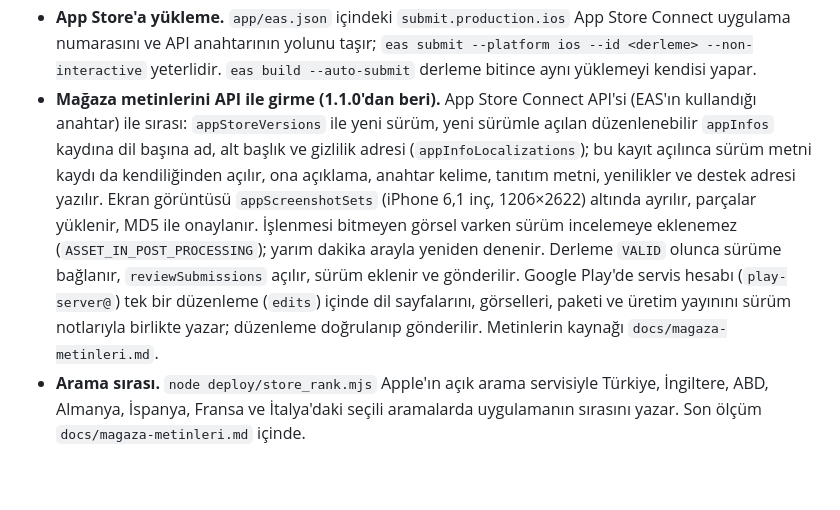
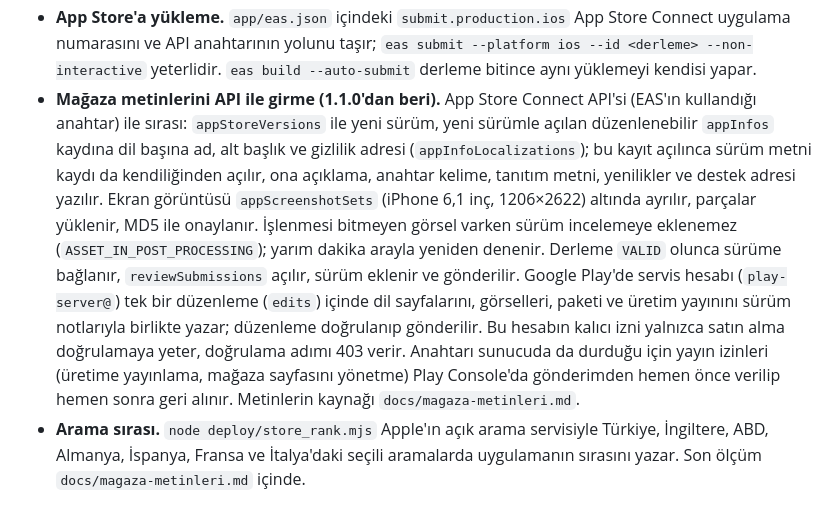
Before and after one commit to yusufemrederinoz/SportsApps, a Markdown page: docs/teknik-mimari.md, the part around the change. GitHub-like rendering; blank space fills up the shorter version.

Commit message:
Note that Play publishing needs temporary permissions on the service account

```diff
--- a/docs/teknik-mimari.md
+++ b/docs/teknik-mimari.md
@@ -808,7 +808,7 @@ Mağazalar ekran görüntülerinin uygulamanın gerçek ekranları olmasını is
 - **iOS imza profili.** Uygulamaya yeni bir yetki (bildirim gibi) eklendiğinde etkileşimsiz EAS derlemesi eski profili yeniden kullanır ve Xcode "profile doesn't include the … capability" hatası verir. Yetki Apple tarafında uygulama kimliğine eklenince eski profil geçersiz olur; `EXPO_ASC_*` değişkenleriyle çalıştırılan sonraki derleme yenisini üretir.
 - **EAS arşivi.** EAS CLI yüklenecek dosyaları depo kökündeki `.easignore` ile seçer; bu dosya varken `.gitignore` dosyalarına bakmaz. Dosya, Windows'ta alt klasör `.gitignore` kurallarının uygulanmaması yüzünden eklendi (yerel `app/android` 3,3 GB arşive giriyordu). Yeni bir ignore kuralı gerekirse oraya da yazılmalı. Arşiv yaklaşık 30 MB olmalı; büyük çıkarsa yükleme durdurulup nedenine bakılmalı, çünkü kesilen her deneme uzak yapı numarasını ilerletir.
 - **App Store'a yükleme.** `app/eas.json` içindeki `submit.production.ios` App Store Connect uygulama numarasını ve API anahtarının yolunu taşır; `eas submit --platform ios --id <derleme> --non-interactive` yeterlidir. `eas build --auto-submit` derleme bitince aynı yüklemeyi kendisi yapar.
-- **Mağaza metinlerini API ile girme (1.1.0'dan beri).** App Store Connect API'si (EAS'ın kullandığı anahtar) ile sırası: `appStoreVersions` ile yeni sürüm, yeni sürümle açılan düzenlenebilir `appInfos` kaydına dil başına ad, alt başlık ve gizlilik adresi (`appInfoLocalizations`); bu kayıt açılınca sürüm metni kaydı da kendiliğinden açılır, ona açıklama, anahtar kelime, tanıtım metni, yenilikler ve destek adresi yazılır. Ekran görüntüsü `appScreenshotSets` (iPhone 6,1 inç, 1206×2622) altında ayrılır, parçalar yüklenir, MD5 ile onaylanır. İşlenmesi bitmeyen görsel varken sürüm incelemeye eklenemez (`ASSET_IN_POST_PROCESSING`); yarım dakika arayla yeniden denenir. Derleme `VALID` olunca sürüme bağlanır, `reviewSubmissions` açılır, sürüm eklenir ve gönderilir. Google Play'de servis hesabı (`play-server@`) tek bir düzenleme (`edits`) içinde dil sayfalarını, görselleri, paketi ve üretim yayınını sürüm notlarıyla birlikte yazar; düzenleme doğrulanıp gönderilir. Metinlerin kaynağı `docs/magaza-metinleri.md`.
+- **Mağaza metinlerini API ile girme (1.1.0'dan beri).** App Store Connect API'si (EAS'ın kullandığı anahtar) ile sırası: `appStoreVersions` ile yeni sürüm, yeni sürümle açılan düzenlenebilir `appInfos` kaydına dil başına ad, alt başlık ve gizlilik adresi (`appInfoLocalizations`); bu kayıt açılınca sürüm metni kaydı da kendiliğinden açılır, ona açıklama, anahtar kelime, tanıtım metni, yenilikler ve destek adresi yazılır. Ekran görüntüsü `appScreenshotSets` (iPhone 6,1 inç, 1206×2622) altında ayrılır, parçalar yüklenir, MD5 ile onaylanır. İşlenmesi bitmeyen görsel varken sürüm incelemeye eklenemez (`ASSET_IN_POST_PROCESSING`); yarım dakika arayla yeniden denenir. Derleme `VALID` olunca sürüme bağlanır, `reviewSubmissions` açılır, sürüm eklenir ve gönderilir. Google Play'de servis hesabı (`play-server@`) tek bir düzenleme (`edits`) içinde dil sayfalarını, görselleri, paketi ve üretim yayınını sürüm notlarıyla birlikte yazar; düzenleme doğrulanıp gönderilir. Bu hesabın kalıcı izni yalnızca satın alma doğrulamaya yeter, doğrulama adımı 403 verir. Anahtarı sunucuda da durduğu için yayın izinleri (üretime yayınlama, mağaza sayfasını yönetme) Play Console'da gönderimden hemen önce verilip hemen sonra geri alınır. Metinlerin kaynağı `docs/magaza-metinleri.md`.
 - **Arama sırası.** `node deploy/store_rank.mjs` Apple'ın açık arama servisiyle Türkiye, İngiltere, ABD, Almanya, İspanya, Fransa ve İtalya'daki seçili aramalarda uygulamanın sırasını yazar. Son ölçüm `docs/magaza-metinleri.md` içinde.
 
 ## Site
```
